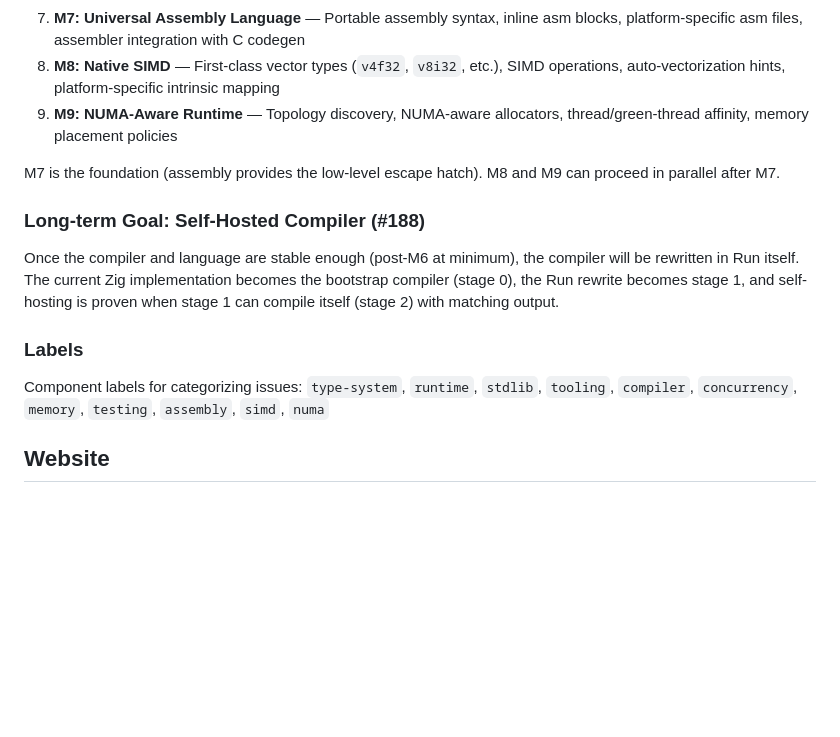
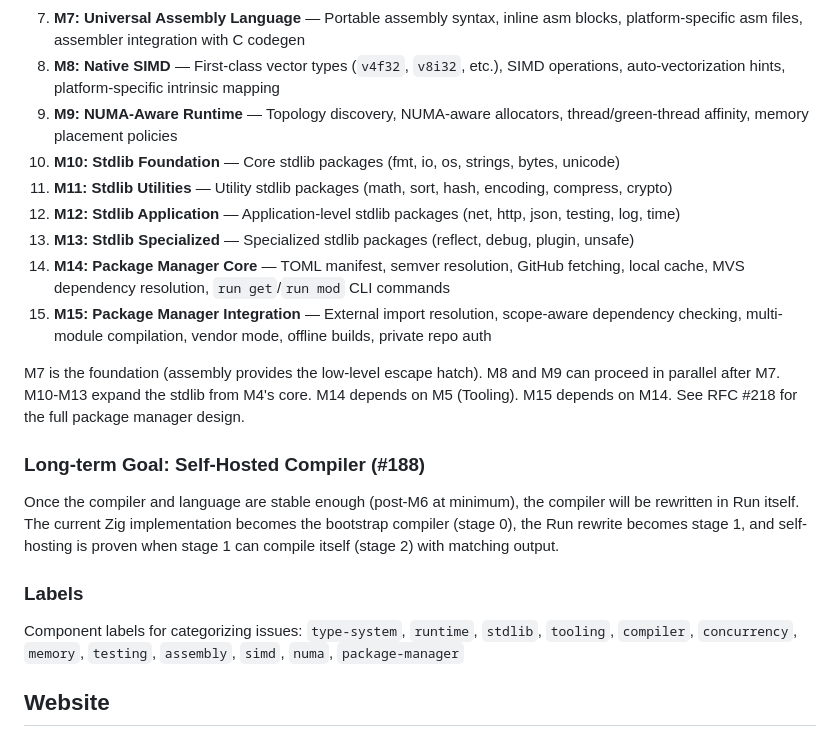
Before and after one commit to marsolab/runlang, a Markdown page: CLAUDE.md, the part around the change. Rendered like a GitHub page; blank space fills up the shorter version.

Commit message:
Update roadmap with M10-M13 (Stdlib phases) and M14-M15 (Package Manager)
Add package manager milestones and expand stdlib breakdown:
- M10-M13: Stdlib packages (Foundation, Utilities, Application, Specialized)
- M14: Package Manager Core (phases 1-4)
- M15: Package Manager Integration (phases 5-6)
- Add package-manager label to component labels

Implements RFC #218 with 30 granular issues (#293-#322).
Closes #221 (aliased imports), #223 (monorepo), #225 (run.toml migration).

Co-Authored-By: Claude Haiku 4.5 <noreply@anthropic.com>

```diff
--- a/CLAUDE.md
+++ b/CLAUDE.md
@@ -79,8 +79,14 @@ The milestones are ordered by dependency — each builds on the previous:
 7. **M7: Universal Assembly Language** — Portable assembly syntax, inline asm blocks, platform-specific asm files, assembler integration with C codegen
 8. **M8: Native SIMD** — First-class vector types (`v4f32`, `v8i32`, etc.), SIMD operations, auto-vectorization hints, platform-specific intrinsic mapping
 9. **M9: NUMA-Aware Runtime** — Topology discovery, NUMA-aware allocators, thread/green-thread affinity, memory placement policies
+10. **M10: Stdlib Foundation** — Core stdlib packages (fmt, io, os, strings, bytes, unicode)
+11. **M11: Stdlib Utilities** — Utility stdlib packages (math, sort, hash, encoding, compress, crypto)
+12. **M12: Stdlib Application** — Application-level stdlib packages (net, http, json, testing, log, time)
+13. **M13: Stdlib Specialized** — Specialized stdlib packages (reflect, debug, plugin, unsafe)
+14. **M14: Package Manager Core** — TOML manifest, semver resolution, GitHub fetching, local cache, MVS dependency resolution, `run get`/`run mod` CLI commands
+15. **M15: Package Manager Integration** — External import resolution, scope-aware dependency checking, multi-module compilation, vendor mode, offline builds, private repo auth
 
-M7 is the foundation (assembly provides the low-level escape hatch). M8 and M9 can proceed in parallel after M7.
+M7 is the foundation (assembly provides the low-level escape hatch). M8 and M9 can proceed in parallel after M7. M10-M13 expand the stdlib from M4's core. M14 depends on M5 (Tooling). M15 depends on M14. See RFC #218 for the full package manager design.
 
 ### Long-term Goal: Self-Hosted Compiler (#188)
 
@@ -88,7 +94,7 @@ Once the compiler and language are stable enough (post-M6 at minimum), the compi
 
 ### Labels
 
-Component labels for categorizing issues: `type-system`, `runtime`, `stdlib`, `tooling`, `compiler`, `concurrency`, `memory`, `testing`, `assembly`, `simd`, `numa`
+Component labels for categorizing issues: `type-system`, `runtime`, `stdlib`, `tooling`, `compiler`, `concurrency`, `memory`, `testing`, `assembly`, `simd`, `numa`, `package-manager`
 
 ## Website
 
```
